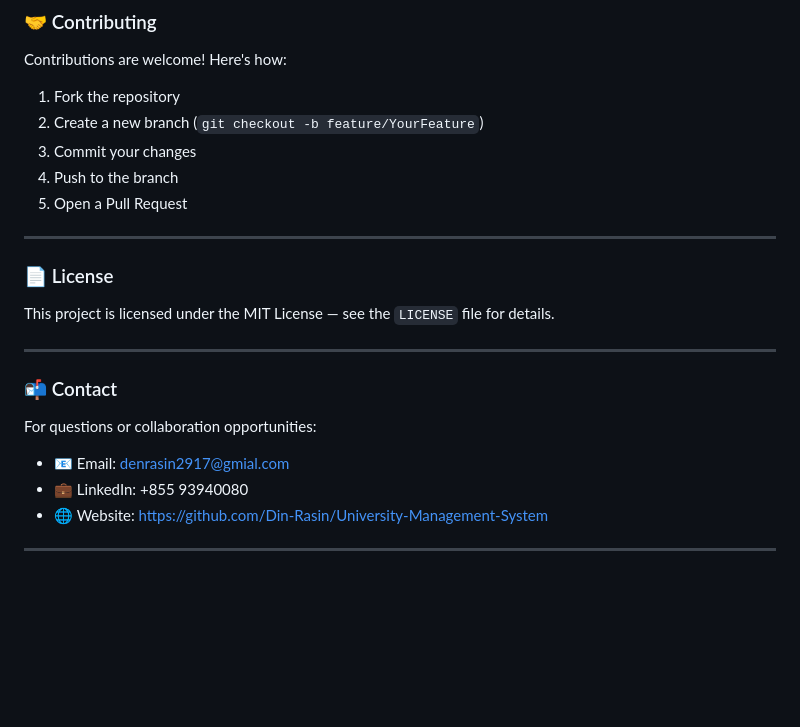
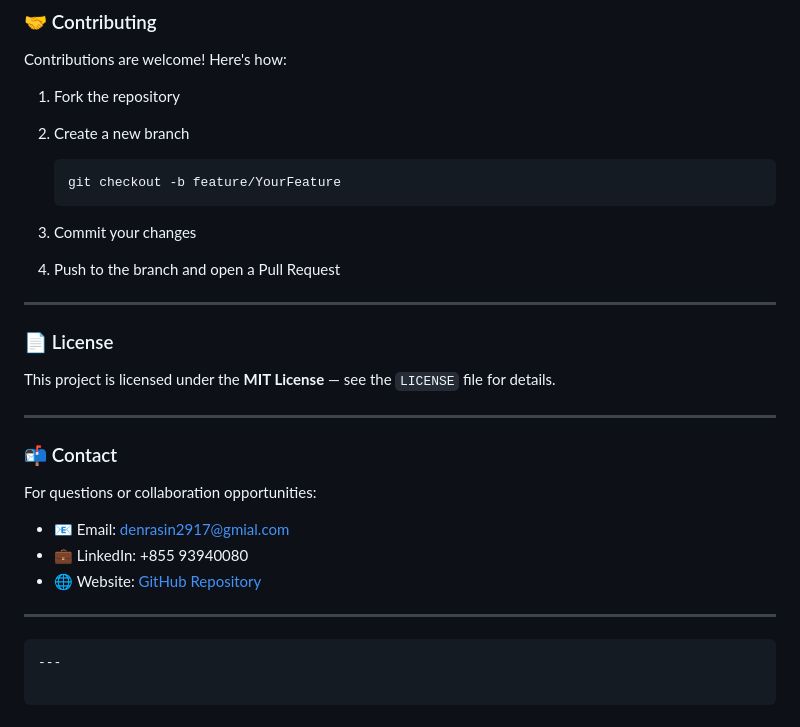
Before and after one commit to Din-Rasin/University-Management-System, a Markdown page: README.md, the part around one of its changes. Rendered like a GitHub page; blank space fills up the shorter version.

````diff
--- a/README.md
+++ b/README.md
@@ -106,16 +159,19 @@ If you have a live version or video walkthrough:
 Contributions are welcome! Here's how:
 
 1. Fork the repository
-2. Create a new branch (`git checkout -b feature/YourFeature`)
+2. Create a new branch
+
+   ```bash
+   git checkout -b feature/YourFeature
+   ```
 3. Commit your changes
-4. Push to the branch
-5. Open a Pull Request
+4. Push to the branch and open a Pull Request
 
 ---
 
 ### 📄 License
 
-This project is licensed under the MIT License — see the `LICENSE` file for details.
+This project is licensed under the **MIT License** — see the `LICENSE` file for details.
 
 ---
 
@@ -123,8 +179,12 @@ This project is licensed under the MIT License — see the `LICENSE` file for de
 
 For questions or collaboration opportunities:
 
-* 📧 Email: denrasin2917@gmial.com
+* 📧 Email: [denrasin2917@gmial.com](mailto:denrasin2917@gmial.com)
 * 💼 LinkedIn: +855 93940080
-* 🌐 Website: https://github.com/Din-Rasin/University-Management-System
+* 🌐 Website: [GitHub Repository](https://github.com/Din-Rasin/University-Management-System)
 
 ---
+```
+---
+
+```
````
Also changed, not shown: other parts of README.md (+83 -30 lines).
